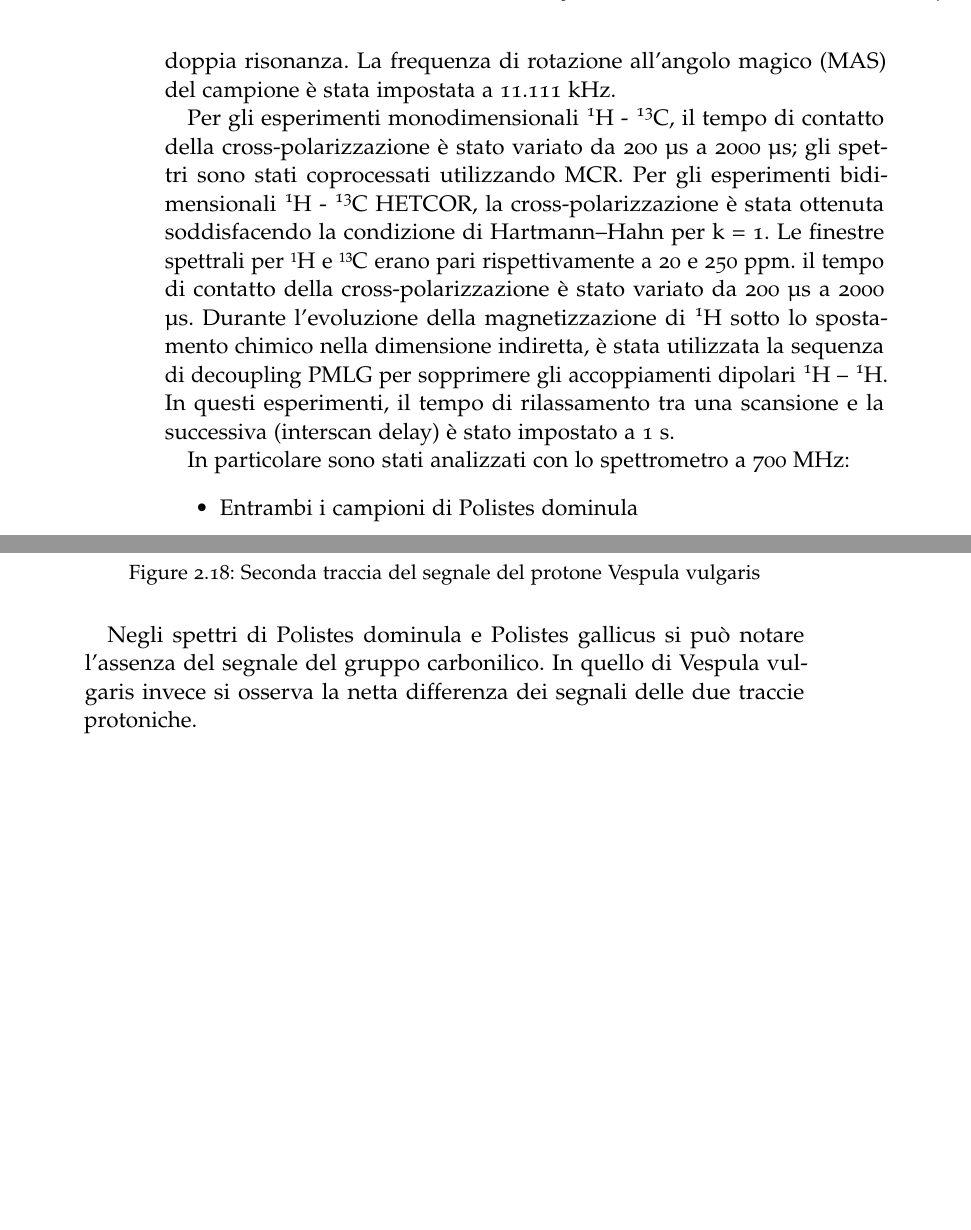
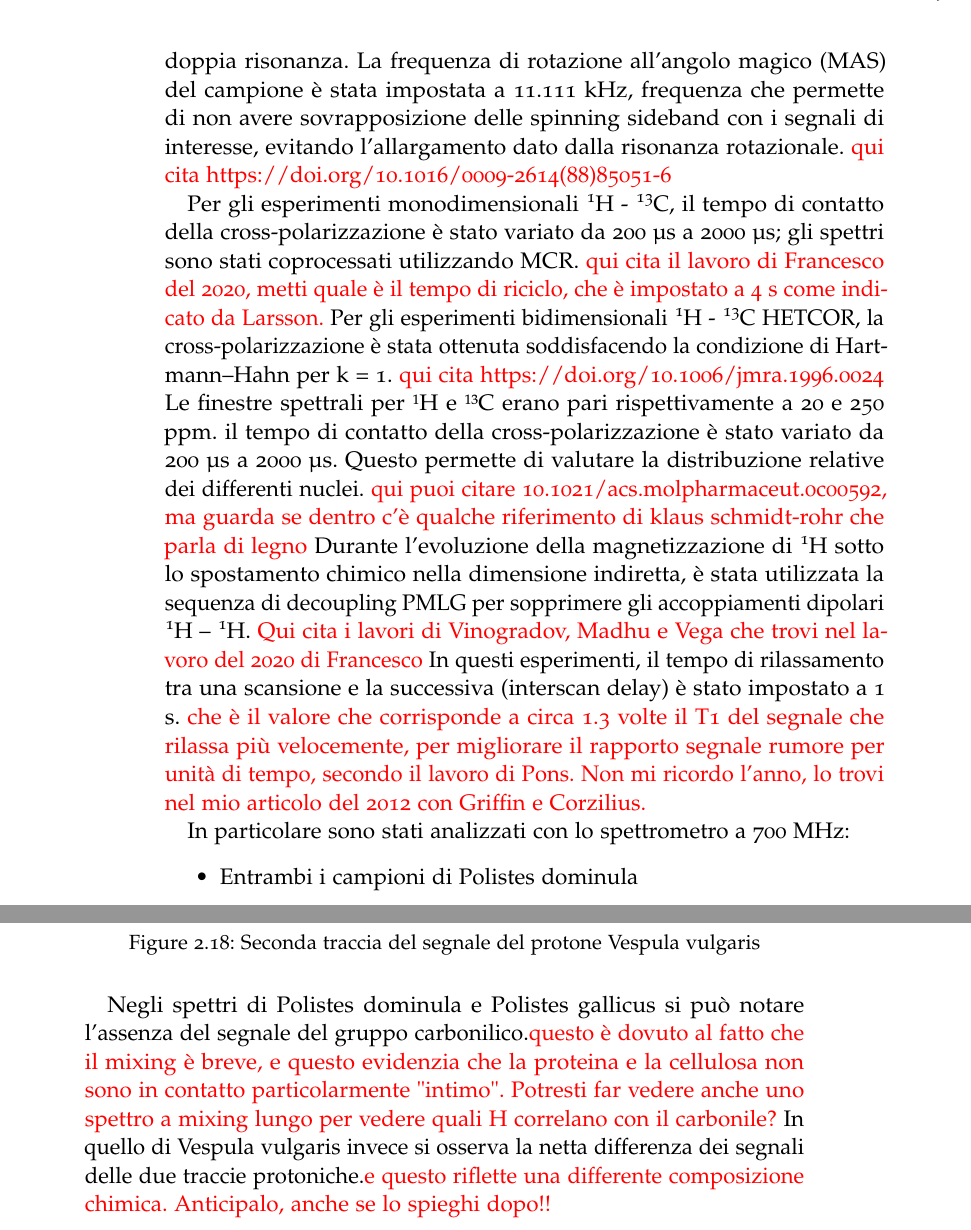
Before and after one commit to Criscala/tesi, a LaTeX thesis (Thesis.tex, which reads Chapters/03-Proposal.tex): two parts of pages 21 and 32 of 59, joined at a grey line, cut so that both start at the same text, the shorter picture padded with empty space. Compiled offline with pdfLaTeX.

Commit message:
Enhance NMR spectroscopy details and citations
Updated the NMR spectroscopy section with additional details on magic angle spinning frequency, cross-polarization contact time variations, and spectral analysis. Added citations and clarified the significance of two-dimensional spectra.

```diff
--- a/Chapters/03-Proposal.tex
+++ b/Chapters/03-Proposal.tex
@@ -38,14 +38,14 @@ Questa configurazione permette di ottenere spettri ad alta risoluzione, utili pe
 
 Gli esperimenti di spettroscopia NMR allo stato solido sono stati registrati su due spettrometri Bruker Avance II, uno operante a una frequenza di Larmor di ¹H pari a 700 MHz (16,4 T), corrispondente a una frequenza di Larmor di ¹³C pari a 176 MHz, e l'altro a una frequenza di Larmor di ¹H pari a 700 MHz (18,8 T) corrispondente a una frequenza di Larmor di ¹³C pari a 201 MHz.
 Gli spettrometri erano equipaggiati con una sonda MAS BVT da 3,2 mm (800 MHz) e da 4 mm (700 MHz) in modalità a doppia risonanza.
-La frequenza di rotazione all’angolo magico (MAS) del campione è stata impostata a 11.111 kHz.
+La frequenza di rotazione all’angolo magico (MAS) del campione è stata impostata a 11.111 kHz, frequenza che permette di non avere sovrapposizione delle spinning sideband con i segnali di interesse, evitando l'allargamento dato dalla risonanza rotazionale. \textcolor{red}{qui cita https://doi.org/10.1016/0009-2614(88)85051-6}
 
-Per gli esperimenti monodimensionali \ce{^{1}H} - \ce{^{13}C}, il tempo di contatto della cross-polarizzazione è stato variato da 200 µs a 2000 µs; gli spettri sono stati coprocessati utilizzando MCR.
-Per gli esperimenti bidimensionali \ce{^{1}H} - \ce{^{13}C} HETCOR, la cross-polarizzazione è stata ottenuta soddisfacendo la condizione di Hartmann–Hahn per k = 1.
+Per gli esperimenti monodimensionali \ce{^{1}H} - \ce{^{13}C}, il tempo di contatto della cross-polarizzazione è stato variato da 200 µs a 2000 µs; gli spettri sono stati coprocessati utilizzando MCR. \textcolor{red}{qui cita il lavoro di Francesco del 2020, metti quale è il tempo di riciclo, che è impostato a 4 s come indicato da Larsson.}
+Per gli esperimenti bidimensionali \ce{^{1}H} - \ce{^{13}C} HETCOR, la cross-polarizzazione è stata ottenuta soddisfacendo la condizione di Hartmann–Hahn per k = 1. \textcolor{red}{qui cita https://doi.org/10.1006/jmra.1996.0024}
 Le finestre spettrali per ¹H e ¹³C erano pari rispettivamente a 20 e 250 ppm.
-il tempo di contatto della cross-polarizzazione è stato variato da 200 µs a 2000 µs.
-Durante l’evoluzione della magnetizzazione di \ce{^{1}H} sotto lo spostamento chimico nella dimensione indiretta, è stata utilizzata la sequenza di decoupling PMLG per sopprimere gli accoppiamenti dipolari \ce{^{1}H} – \ce{^{1}H}.
-In questi esperimenti, il tempo di rilassamento tra una scansione e la successiva (interscan delay) è stato impostato a 1 s.
+il tempo di contatto della cross-polarizzazione è stato variato da 200 µs a 2000 µs. Questo permette di valutare la distribuzione relative dei differenti nuclei. \textcolor{red}{qui puoi citare 10.1021/acs.molpharmaceut.0c00592, ma guarda se dentro c'è qualche riferimento di klaus schmidt-rohr che parla di legno}
+Durante l’evoluzione della magnetizzazione di \ce{^{1}H} sotto lo spostamento chimico nella dimensione indiretta, è stata utilizzata la sequenza di decoupling PMLG per sopprimere gli accoppiamenti dipolari \ce{^{1}H} – \ce{^{1}H}. \textcolor{red}{Qui cita i lavori di Vinogradov, Madhu e Vega che trovi nel lavoro del 2020 di Francesco}
+In questi esperimenti, il tempo di rilassamento tra una scansione e la successiva (interscan delay) è stato impostato a 1 s. \textcolor{red}{che è il valore che corrisponde a circa 1.3 volte il T1 del segnale che rilassa più velocemente, per migliorare il rapporto segnale rumore per unità di tempo, secondo il lavoro di Pons. Non mi ricordo l'anno, lo trovi nel mio articolo del 2012 con Griffin e Corzilius.}
 
 
 In particolare sono stati analizzati con lo spettrometro a 700 MHz:
@@ -204,5 +204,5 @@ Sono riportati gli spettri bidimensionali di Polistes dominula, Polistes gallicu
   \label{fig:VEs2D t2}
 \end{figure}
 
-Negli spettri di Polistes dominula e Polistes gallicus si può notare l'assenza del segnale del gruppo carbonilico.
-In quello di Vespula vulgaris invece si osserva la netta differenza dei segnali delle due traccie protoniche.
+Negli spettri di Polistes dominula e Polistes gallicus si può notare l'assenza del segnale del gruppo carbonilico.\textcolor{red}{questo è dovuto al fatto che il mixing è breve, e questo evidenzia che la proteina e la cellulosa non sono in contatto particolarmente "intimo". Potresti far vedere anche uno spettro a mixing lungo per vedere quali H correlano con il carbonile?}
+In quello di Vespula vulgaris invece si osserva la netta differenza dei segnali delle due traccie protoniche.\textcolor{red}{e questo riflette una differente composizione chimica. Anticipalo, anche se lo spieghi dopo!!}
```
Also changed, not shown: Chapters/03-Proposal.tex (6 more changed lines).
